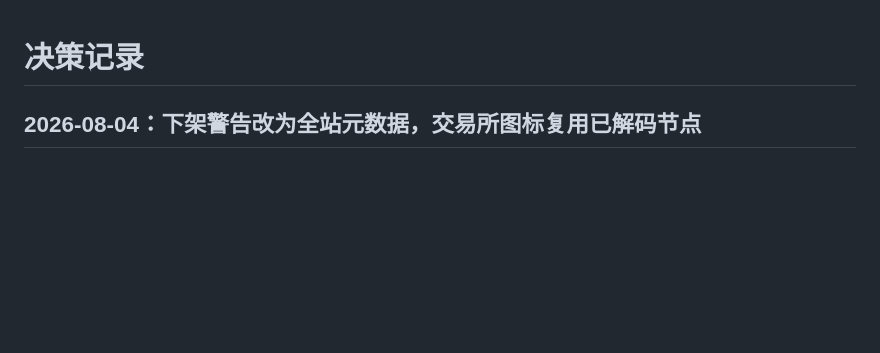
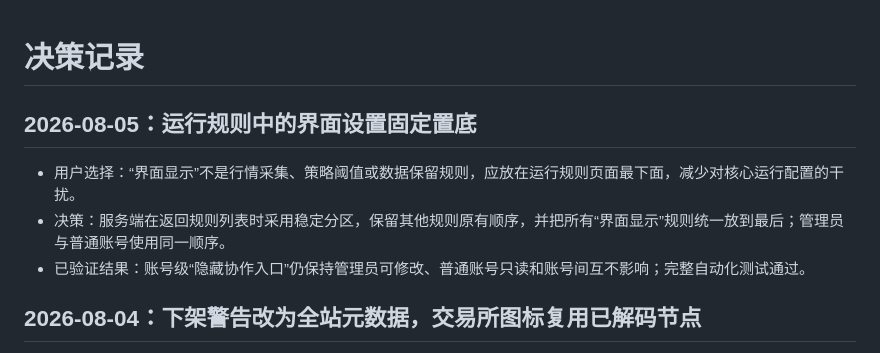
Before and after one commit to xxshit/arbitrage-system, a Markdown page: docs/决策记录.md, the part around the change. Drawn GitHub-style; blank space fills up the shorter version.

Commit message:
docs: sync runtime rule display decision

```diff
--- a/docs/决策记录.md
+++ b/docs/决策记录.md
@@ -1,4 +1,10 @@
 # 决策记录
+
+## 2026-08-05：运行规则中的界面设置固定置底
+
+- 用户选择：“界面显示”不是行情采集、策略阈值或数据保留规则，应放在运行规则页面最下面，减少对核心运行配置的干扰。
+- 决策：服务端在返回规则列表时采用稳定分区，保留其他规则原有顺序，并把所有“界面显示”规则统一放到最后；管理员与普通账号使用同一顺序。
+- 已验证结果：账号级“隐藏协作入口”仍保持管理员可修改、普通账号只读和账号间互不影响；完整自动化测试通过。
 
 ## 2026-08-04：下架警告改为全站元数据，交易所图标复用已解码节点
 
```
